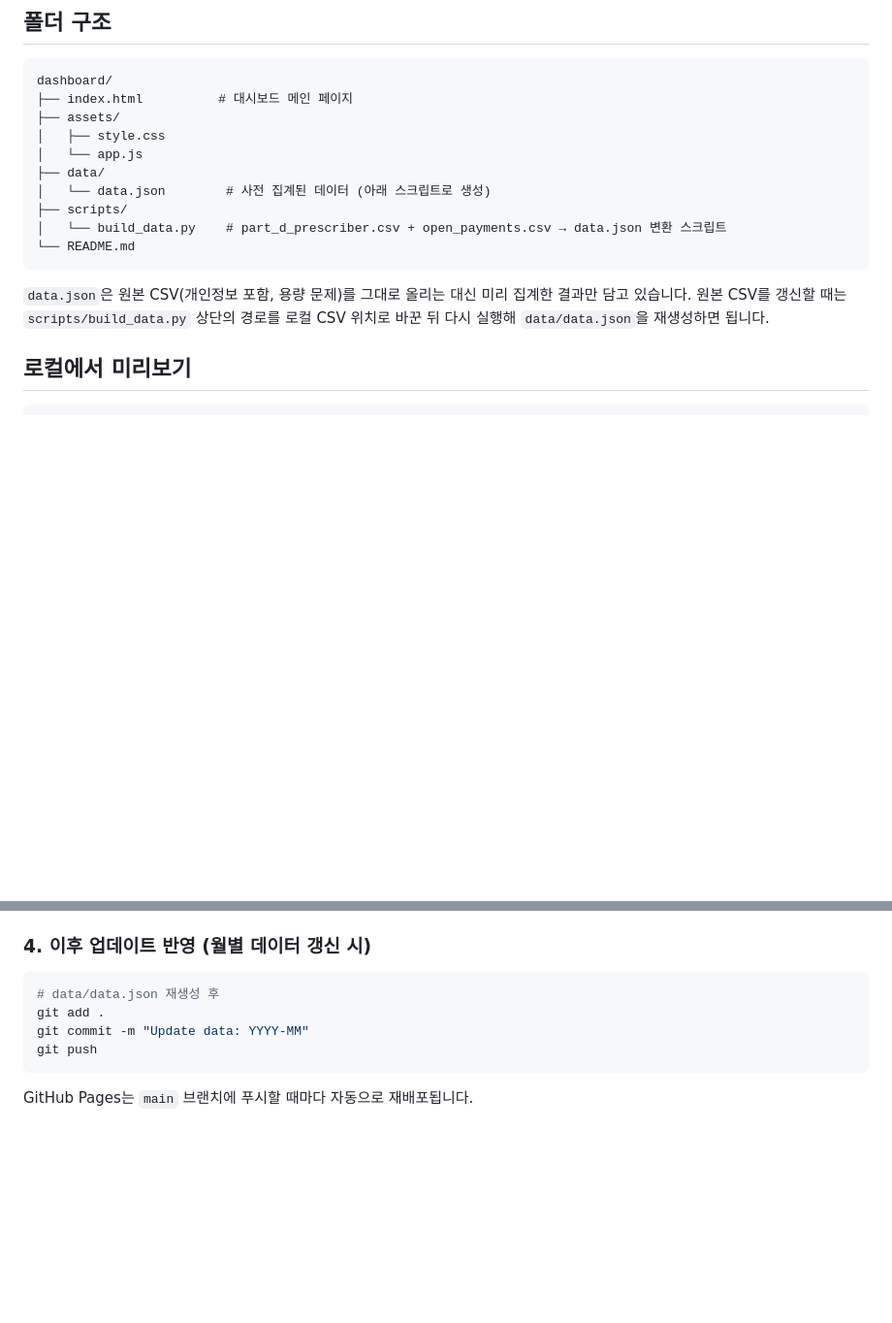
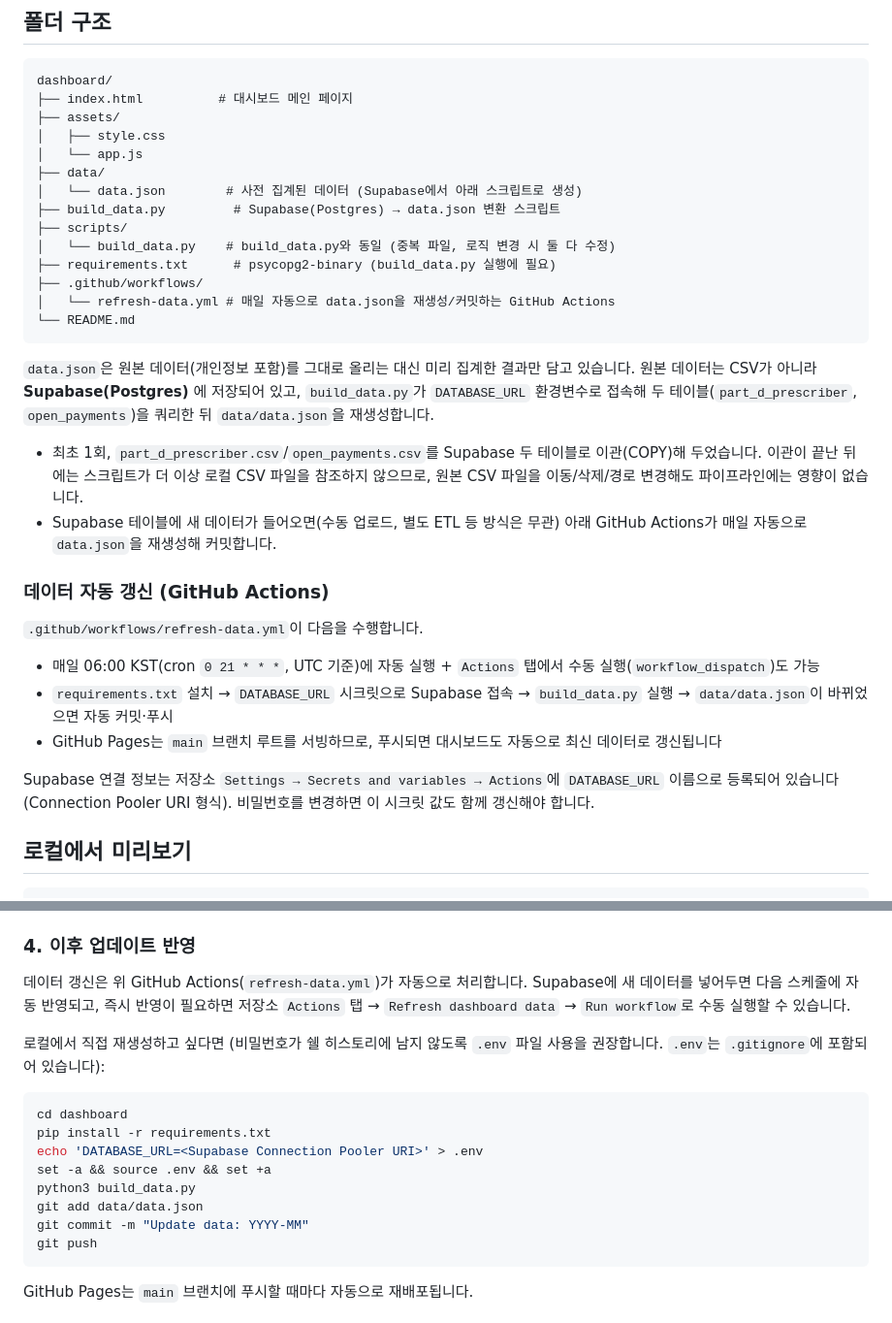
Before and after one commit to kmh8405/hcp-roi-dashboard, a Markdown page: README.md, 2 parts joined by grey strips. Shown at 97% size. GitHub-like rendering; blank space fills up the shorter version.

Commit message:
Update README for Supabase-based data pipeline and auto-refresh workflow

````diff
--- a/README.md
+++ b/README.md
@@ -11,13 +11,30 @@ dashboard/
 │   ├── style.css
 │   └── app.js
 ├── data/
-│   └── data.json        # 사전 집계된 데이터 (아래 스크립트로 생성)
+│   └── data.json        # 사전 집계된 데이터 (Supabase에서 아래 스크립트로 생성)
+├── build_data.py         # Supabase(Postgres) → data.json 변환 스크립트
 ├── scripts/
-│   └── build_data.py    # part_d_prescriber.csv + open_payments.csv → data.json 변환 스크립트
+│   └── build_data.py    # build_data.py와 동일 (중복 파일, 로직 변경 시 둘 다 수정)
+├── requirements.txt      # psycopg2-binary (build_data.py 실행에 필요)
+├── .github/workflows/
+│   └── refresh-data.yml # 매일 자동으로 data.json을 재생성/커밋하는 GitHub Actions
 └── README.md
 ```
 
-`data.json`은 원본 CSV(개인정보 포함, 용량 문제)를 그대로 올리는 대신 미리 집계한 결과만 담고 있습니다. 원본 CSV를 갱신할 때는 `scripts/build_data.py` 상단의 경로를 로컬 CSV 위치로 바꾼 뒤 다시 실행해 `data/data.json`을 재생성하면 됩니다.
+`data.json`은 원본 데이터(개인정보 포함)를 그대로 올리는 대신 미리 집계한 결과만 담고 있습니다. 원본 데이터는 CSV가 아니라 **Supabase(Postgres)** 에 저장되어 있고, `build_data.py`가 `DATABASE_URL` 환경변수로 접속해 두 테이블(`part_d_prescriber`, `open_payments`)을 쿼리한 뒤 `data/data.json`을 재생성합니다.
+
+- 최초 1회, `part_d_prescriber.csv`/`open_payments.csv`를 Supabase 두 테이블로 이관(COPY)해 두었습니다. 이관이 끝난 뒤에는 스크립트가 더 이상 로컬 CSV 파일을 참조하지 않으므로, 원본 CSV 파일을 이동/삭제/경로 변경해도 파이프라인에는 영향이 없습니다.
+- Supabase 테이블에 새 데이터가 들어오면(수동 업로드, 별도 ETL 등 방식은 무관) 아래 GitHub Actions가 매일 자동으로 `data.json`을 재생성해 커밋합니다.
+
+### 데이터 자동 갱신 (GitHub Actions)
+
+`.github/workflows/refresh-data.yml`이 다음을 수행합니다.
+
+- 매일 06:00 KST(cron `0 21 * * *`, UTC 기준)에 자동 실행 + `Actions` 탭에서 수동 실행(`workflow_dispatch`)도 가능
+- `requirements.txt` 설치 → `DATABASE_URL` 시크릿으로 Supabase 접속 → `build_data.py` 실행 → `data/data.json`이 바뀌었으면 자동 커밋·푸시
+- GitHub Pages는 `main` 브랜치 루트를 서빙하므로, 푸시되면 대시보드도 자동으로 최신 데이터로 갱신됩니다
+
+Supabase 연결 정보는 저장소 `Settings → Secrets and variables → Actions`에 `DATABASE_URL` 이름으로 등록되어 있습니다(Connection Pooler URI 형식). 비밀번호를 변경하면 이 시크릿 값도 함께 갱신해야 합니다.
 
 ## 로컬에서 미리보기
 
@@ -55,10 +72,18 @@ git push -u origin main
 4. `Branch`를 `main` / `/ (root)`로 선택 후 `Save`
 5. 1~2분 후 상단에 `https://<GitHub계정>.github.io/<저장소이름>/` 형태의 URL이 표시되면 배포 완료
 
-### 4. 이후 업데이트 반영 (월별 데이터 갱신 시)
+### 4. 이후 업데이트 반영
+
+데이터 갱신은 위 GitHub Actions(`refresh-data.yml`)가 자동으로 처리합니다. Supabase에 새 데이터를 넣어두면 다음 스케줄에 자동 반영되고, 즉시 반영이 필요하면 저장소 `Actions` 탭 → `Refresh dashboard data` → `Run workflow`로 수동 실행할 수 있습니다.
+
+로컬에서 직접 재생성하고 싶다면 (비밀번호가 쉘 히스토리에 남지 않도록 `.env` 파일 사용을 권장합니다. `.env`는 `.gitignore`에 포함되어 있습니다):
 ```bash
-# data/data.json 재생성 후
-git add .
+cd dashboard
+pip install -r requirements.txt
+echo 'DATABASE_URL=<Supabase Connection Pooler URI>' > .env
+set -a && source .env && set +a
+python3 build_data.py
+git add data/data.json
 git commit -m "Update data: YYYY-MM"
 git push
 ```
````
